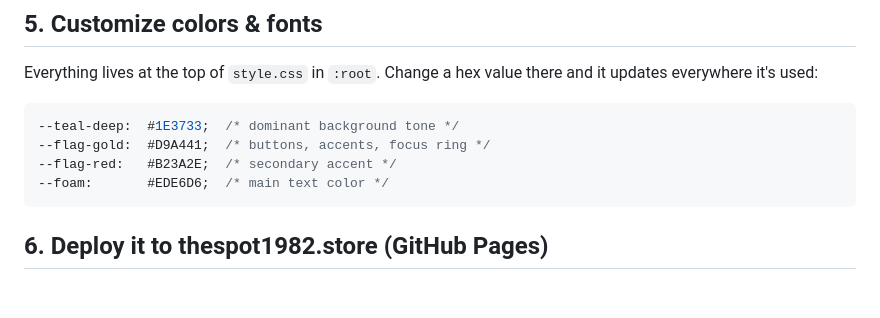
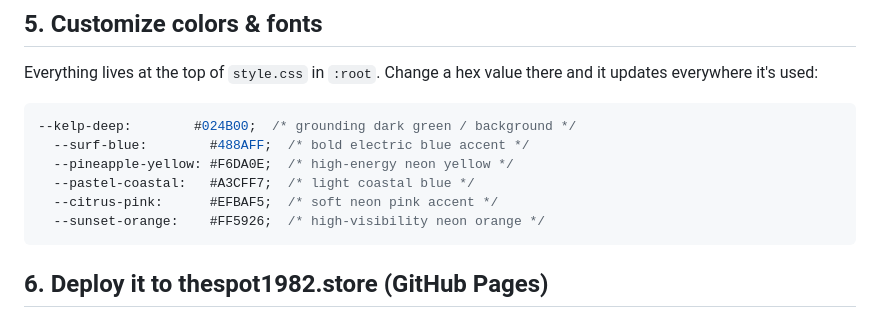
Before and after one commit to hector-aoe/TSLandingPage, a Markdown page: README.md, the part around the change. GitHub-like rendering; blank space fills up the shorter version.

````diff
--- a/README.md
+++ b/README.md
@@ -124,10 +124,12 @@ Everything lives at the top of `style.css` in `:root`. Change a hex
 value there and it updates everywhere it's used:
 
 ```css
---teal-deep:  #1E3733;  /* dominant background tone */
---flag-gold:  #D9A441;  /* buttons, accents, focus ring */
---flag-red:   #B23A2E;  /* secondary accent */
---foam:       #EDE6D6;  /* main text color */
+--kelp-deep:        #024B00;  /* grounding dark green / background */
+  --surf-blue:        #488AFF;  /* bold electric blue accent */
+  --pineapple-yellow: #F6DA0E;  /* high-energy neon yellow */
+  --pastel-coastal:   #A3CFF7;  /* light coastal blue */
+  --citrus-pink:      #EFBAF5;  /* soft neon pink accent */
+  --sunset-orange:    #FF5926;  /* high-visibility neon orange */
 ```
 
 ## 6. Deploy it to thespot1982.store (GitHub Pages)
````
